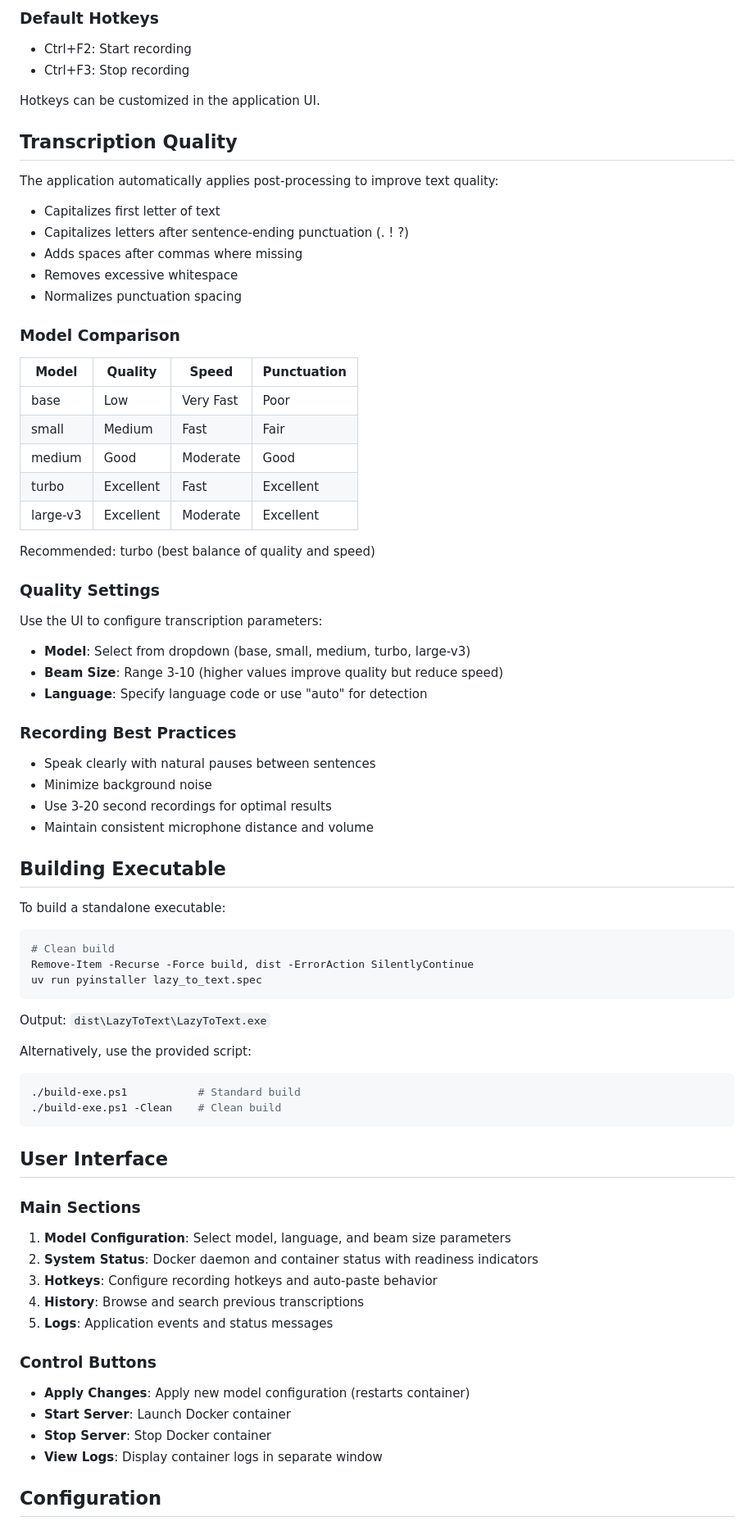
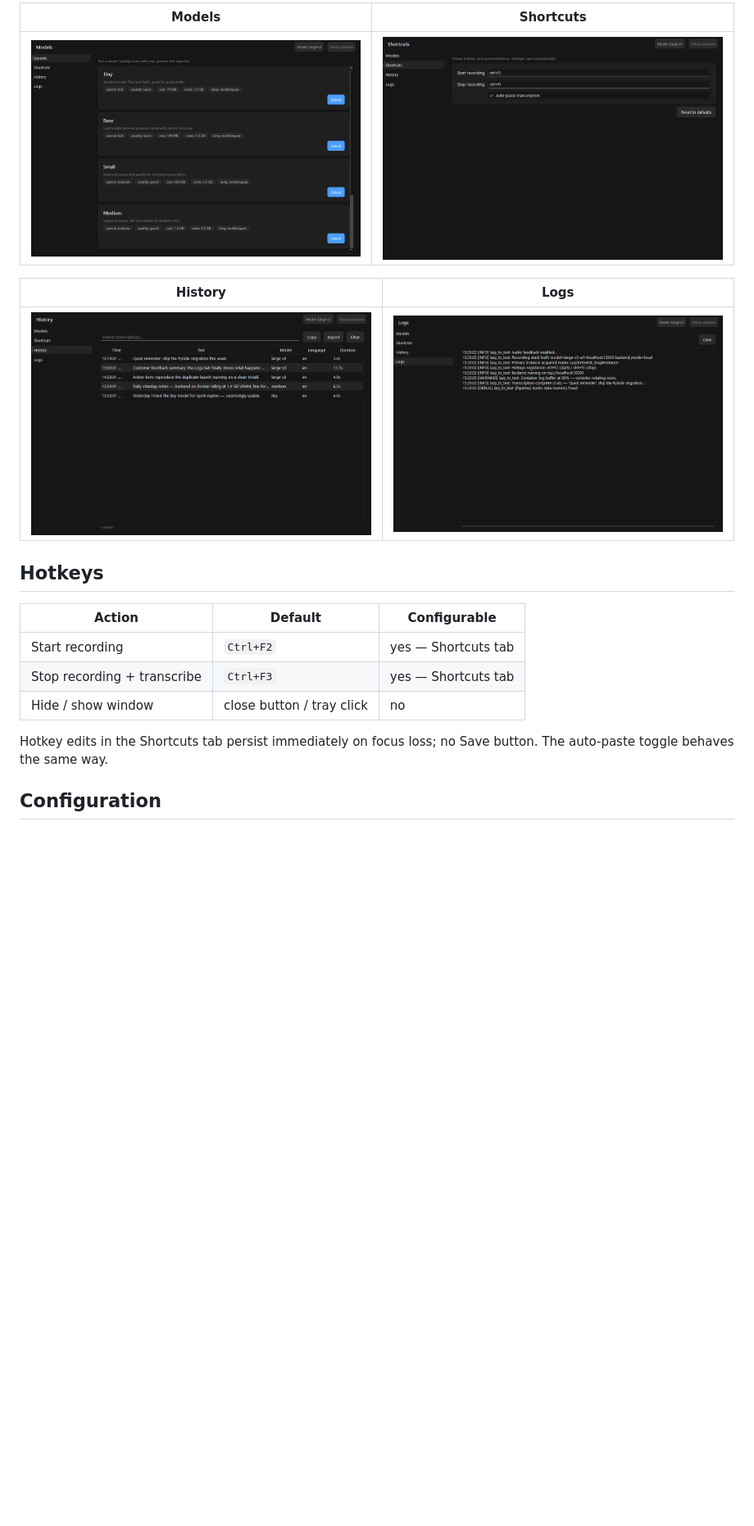
Before and after one commit to aa-blinov/whisper-local-windows, a Markdown page: README.md, the part around one of its changes. Shown at 82% size. GitHub-like rendering; pictures changed too: docs/screenshots/hero.png (added), docs/screenshots/history.png (added), docs/screenshots/logs.png (added); blank space fills up the shorter version.

````diff
--- a/README.md
+++ b/README.md
@@ -66,83 +60,22 @@ uv run lazy-to-text-ui
 
-### Default Hotkeys
+| Models | Shortcuts |
+| :---: | :---: |
+| ![Models](docs/screenshots/models.png) | ![Shortcuts](docs/screenshots/shortcuts.png) |
 
-- Ctrl+F2: Start recording
-- Ctrl+F3: Stop recording
+| History | Logs |
+| :---: | :---: |
+| ![History](docs/screenshots/history.png) | ![Logs](docs/screenshots/logs.png) |
 
-Hotkeys can be customized in the application UI.
+## Hotkeys
 
-## Transcription Quality
+| Action | Default | Configurable |
+| --- | --- | --- |
+| Start recording | `Ctrl+F2` | yes — Shortcuts tab |
+| Stop recording + transcribe | `Ctrl+F3` | yes — Shortcuts tab |
+| Hide / show window | close button / tray click | no |
 
-The application automatically applies post-processing to improve text quality:
-
-- Capitalizes first letter of text
-- Capitalizes letters after sentence-ending punctuation (. ! ?)
-- Adds spaces after commas where missing
-- Removes excessive whitespace
-- Normalizes punctuation spacing
-
-### Model Comparison
-
-| Model | Quality | Speed | Punctuation |
-|-------|---------|-------|-------------|
-| base | Low | Very Fast | Poor |
-| small | Medium | Fast | Fair |
-| medium | Good | Moderate | Good |
-| turbo | Excellent | Fast | Excellent |
-| large-v3 | Excellent | Moderate | Excellent |
-
-Recommended: turbo (best balance of quality and speed)
-
-### Quality Settings
-
-Use the UI to configure transcription parameters:
-
-- **Model**: Select from dropdown (base, small, medium, turbo, large-v3)
-- **Beam Size**: Range 3-10 (higher values improve quality but reduce speed)
-- **Language**: Specify language code or use "auto" for detection
-
-### Recording Best Practices
-
-- Speak clearly with natural pauses between sentences
-- Minimize background noise
-- Use 3-20 second recordings for optimal results
-- Maintain consistent microphone distance and volume
-
-## Building Executable
-
-To build a standalone executable:
-
-```powershell
-# Clean build
-Remove-Item -Recurse -Force build, dist -ErrorAction SilentlyContinue
-uv run pyinstaller lazy_to_text.spec
-```
-
-Output: `dist\LazyToText\LazyToText.exe`
-
-Alternatively, use the provided script:
-
-```powershell
-./build-exe.ps1           # Standard build
-./build-exe.ps1 -Clean    # Clean build
-```
-
-## User Interface
-
-### Main Sections
-
-1. **Model Configuration**: Select model, language, and beam size parameters
-2. **System Status**: Docker daemon and container status with readiness indicators
-3. **Hotkeys**: Configure recording hotkeys and auto-paste behavior
-4. **History**: Browse and search previous transcriptions
-5. **Logs**: Application events and status messages
-
-### Control Buttons
-
-- **Apply Changes**: Apply new model configuration (restarts container)
-- **Start Server**: Launch Docker container
-- **Stop Server**: Stop Docker container
-- **View Logs**: Display container logs in separate window
+Hotkey edits in the Shortcuts tab persist immediately on focus loss; no Save
+button. The auto-paste toggle behaves the same way.
 
 ## Configuration
 
````
Also changed, not shown: other parts of README.md (+130 -173 lines), 2 other files.
